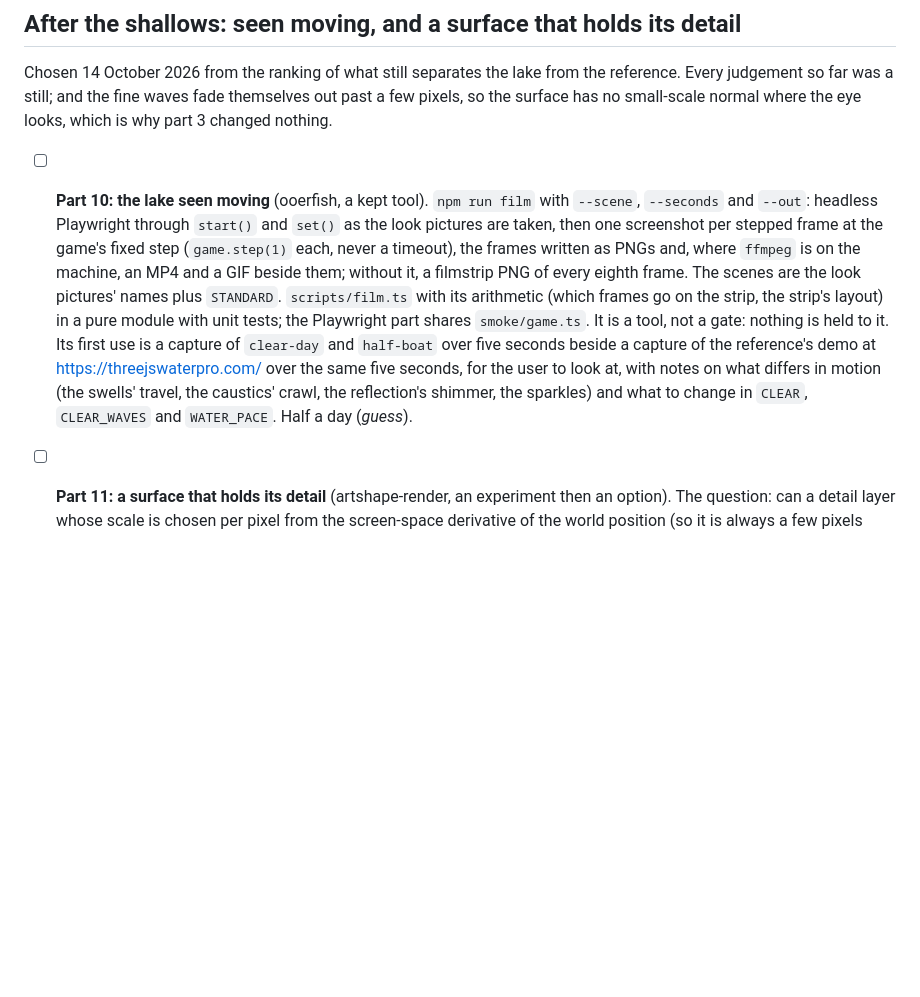
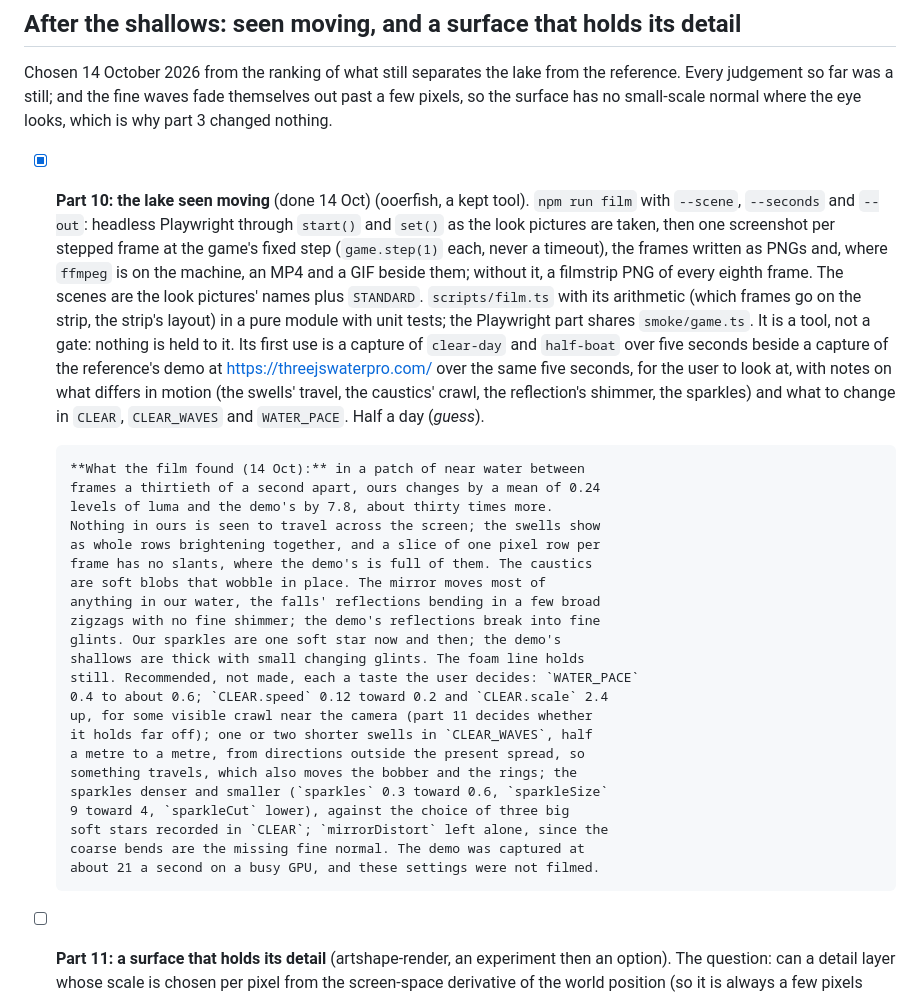
Before and after one commit to onion2k/ooerfish, a Markdown page: docs/crystal.md, the part around the change. Drawn GitHub-style; blank space fills up the shorter version.

Commit message:
The plan records what the film found, and part 10 as done
Co-Authored-By: Claude Fable 5.1 <noreply@anthropic.com>

```diff
--- a/docs/crystal.md
+++ b/docs/crystal.md
@@ -221,7 +221,7 @@ from the reference. Every judgement so far was a still; and the fine waves
 fade themselves out past a few pixels, so the surface has no small-scale
 normal where the eye looks, which is why part 3 changed nothing.
 
-- [ ] **Part 10: the lake seen moving** (ooerfish, a kept tool). `npm run film` with `--scene`, `--seconds` and `--out`: headless
+- [x] **Part 10: the lake seen moving** (done 14 Oct) (ooerfish, a kept tool). `npm run film` with `--scene`, `--seconds` and `--out`: headless
       Playwright through `start()` and `set()` as the look pictures are
       taken, then one screenshot per stepped frame at the game's fixed
       step (`game.step(1)` each, never a timeout), the frames written as
@@ -238,6 +238,29 @@ normal where the eye looks, which is why part 3 changed nothing.
       travel, the caustics' crawl, the reflection's shimmer, the sparkles)
       and what to change in `CLEAR`, `CLEAR_WAVES` and `WATER_PACE`. Half
       a day (_guess_).
+
+      **What the film found (14 Oct):** in a patch of near water between
+      frames a thirtieth of a second apart, ours changes by a mean of 0.24
+      levels of luma and the demo's by 7.8, about thirty times more.
+      Nothing in ours is seen to travel across the screen; the swells show
+      as whole rows brightening together, and a slice of one pixel row per
+      frame has no slants, where the demo's is full of them. The caustics
+      are soft blobs that wobble in place. The mirror moves most of
+      anything in our water, the falls' reflections bending in a few broad
+      zigzags with no fine shimmer; the demo's reflections break into fine
+      glints. Our sparkles are one soft star now and then; the demo's
+      shallows are thick with small changing glints. The foam line holds
+      still. Recommended, not made, each a taste the user decides: `WATER_PACE`
+      0.4 to about 0.6; `CLEAR.speed` 0.12 toward 0.2 and `CLEAR.scale` 2.4
+      up, for some visible crawl near the camera (part 11 decides whether
+      it holds far off); one or two shorter swells in `CLEAR_WAVES`, half
+      a metre to a metre, from directions outside the present spread, so
+      something travels, which also moves the bobber and the rings; the
+      sparkles denser and smaller (`sparkles` 0.3 toward 0.6, `sparkleSize`
+      9 toward 4, `sparkleCut` lower), against the choice of three big
+      soft stars recorded in `CLEAR`; `mirrorDistort` left alone, since the
+      coarse bends are the missing fine normal. The demo was captured at
+      about 21 a second on a busy GPU, and these settings were not filmed.
 
 - [ ] **Part 11: a surface that holds its detail** (artshape-render, an
       experiment then an option). The question: can a detail layer whose
```
